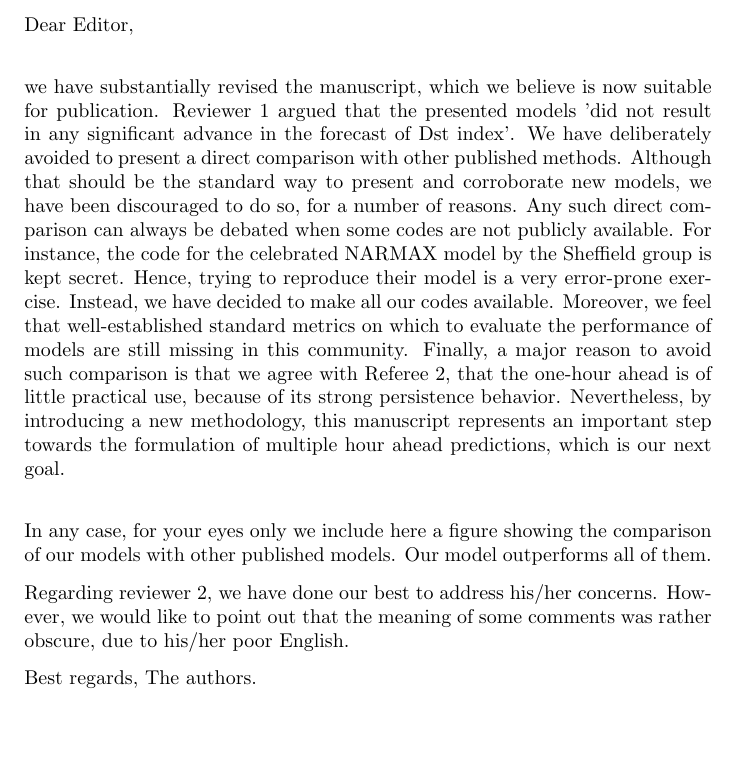
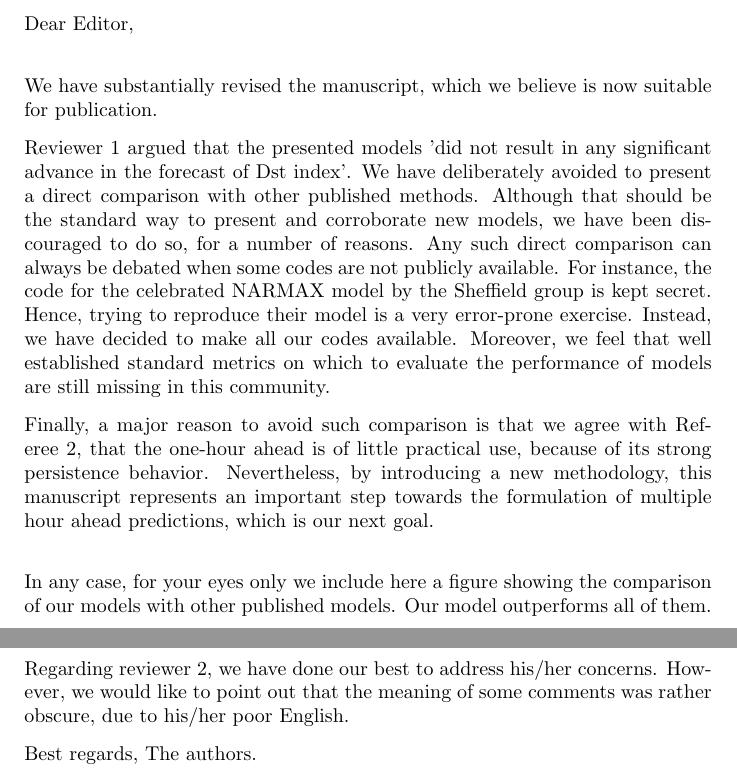
Before and after one commit to mandar2812/GaussianProcessDst-AGU-SW, a LaTeX letter (letter-editor.tex): part of the page before the commit and two parts of pages 1 and 2 of 2 after it, the two joined at a grey line, cut so that both start at the same text, the shorter picture padded with empty space. Compiled offline with pdfLaTeX.

Commit message:
Revision 1: Done

```diff
--- a/letter-editor.tex
+++ b/letter-editor.tex
@@ -1,12 +1,14 @@
 \documentclass{letter}
+\usepackage{graphicx}
+
 \begin{document}
 
 Dear Editor,\\
 
-we have substantially revised the manuscript, which we believe is now suitable for publication.
-Reviewer 1 argued that the presented models 'did not result in any significant advance in the forecast of Dst index'.
-We have deliberately avoided to present a direct comparison with other published methods. Although that should be the standard way to present and corroborate new models, we have been discouraged to do so, for a number of reasons. Any such direct comparison can always be debated when some codes are not publicly available. For instance, the code for the celebrated NARMAX model by the Sheffield group is kept secret. Hence, trying to reproduce their model is a very error-prone exercise. Instead, we have decided to make all our codes available.
-Moreover, we feel that well-established standard metrics on which to evaluate the performance of models are still missing in this community.
+We have substantially revised the manuscript, which we believe is now suitable for publication.
+
+Reviewer 1 argued that the presented models 'did not result in any significant advance in the forecast of Dst index'. We have deliberately avoided to present a direct comparison with other published methods. Although that should be the standard way to present and corroborate new models, we have been discouraged to do so, for a number of reasons. Any such direct comparison can always be debated when some codes are not publicly available. For instance, the code for the celebrated NARMAX model by the Sheffield group is kept secret. Hence, trying to reproduce their model is a very error-prone exercise. Instead, we have decided to make all our codes available. Moreover, we feel that well established standard metrics on which to evaluate the performance of models are still missing in this community.
+
 Finally, a major reason to avoid such comparison is that we agree with Referee 2, that the one-hour ahead is of little practical use, because of its strong persistence behavior. Nevertheless, by introducing a new methodology, this manuscript represents an important step towards the formulation of multiple hour ahead predictions, which is our next goal.\\
 
 In any case, for your eyes only we include here a figure showing the comparison of our models with other published models. Our model outperforms all of them.
```
Also changed, not shown: changes.tex (+2 -2 lines), figures/Compare_RMSE.png (added), response_reviewers.tex (renamed from response-reviewers_merged.tex), letter-editor.tex (2 more changed lines).
